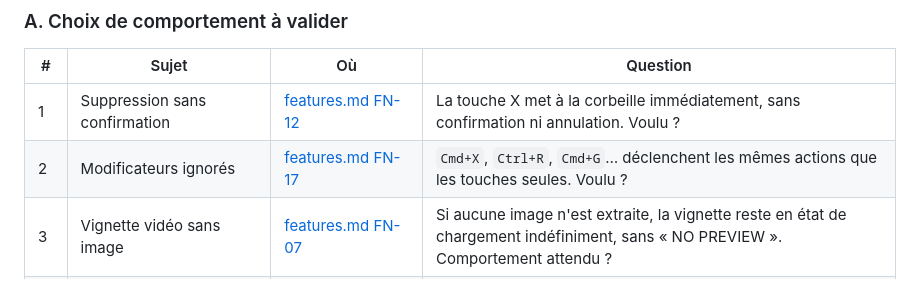
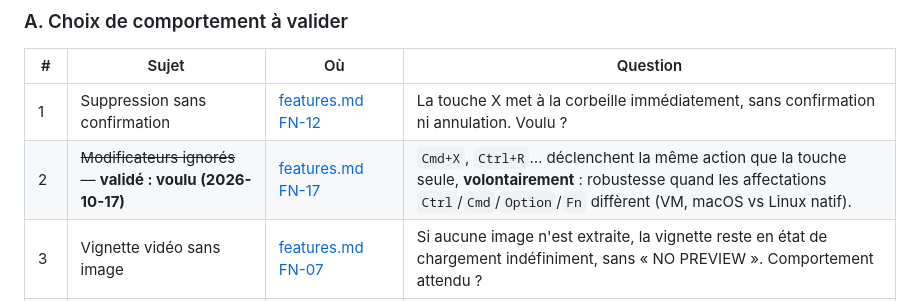
Before and after one commit to mc4spam-cell/media-sorter, a Markdown page: docs/README.md, the part around the change. Rendered like a GitHub page.

```diff
--- a/docs/README.md
+++ b/docs/README.md
@@ -34,7 +34,7 @@ Liste consolidée, regroupée par nature. Le numéro sert de référence pour la
 | # | Sujet | Où | Question |
 |---|---|---|---|
 | 1 | Suppression sans confirmation | [features.md FN-12](features.md#fn-12-mise-à-la-corbeille-touche-x) | La touche X met à la corbeille immédiatement, sans confirmation ni annulation. Voulu ? |
-| 2 | Modificateurs ignorés | [features.md FN-17](features.md#10-raccourcis-clavier) | `Cmd+X`, `Ctrl+R`, `Cmd+G`… déclenchent les mêmes actions que les touches seules. Voulu ? |
+| 2 | ~~Modificateurs ignorés~~ — **validé : voulu (2026-10-17)** | [features.md FN-17](features.md#10-raccourcis-clavier) | `Cmd+X`, `Ctrl+R`… déclenchent la même action que la touche seule, **volontairement** : robustesse quand les affectations `Ctrl`/`Cmd`/`Option`/`Fn` diffèrent (VM, macOS vs Linux natif). |
 | 3 | Vignette vidéo sans image | [features.md FN-07](features.md#5-vignettes-grille) | Si aucune image n'est extraite, la vignette reste en état de chargement indéfiniment, sans « NO PREVIEW ». Comportement attendu ? |
 | 4 | Vidéos longues | [features.md FN-07](features.md#5-vignettes-grille) | Au plus 20 images, espacées de 60 s : seules les ~19 premières minutes sont représentées. Voulu ? |
 | 5 | Tri par nom en sous-dossiers | [features.md FN-04](features.md#4-tri) | Le tri compare le nom de fichier seul, pas le chemin relatif. Des homonymes de dossiers différents sont mélangés. Voulu ? |
```
Also changed, not shown: docs/features.md (+2 -1 lines).
